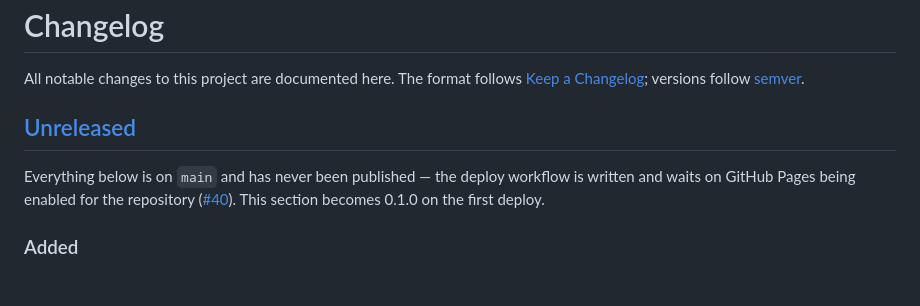
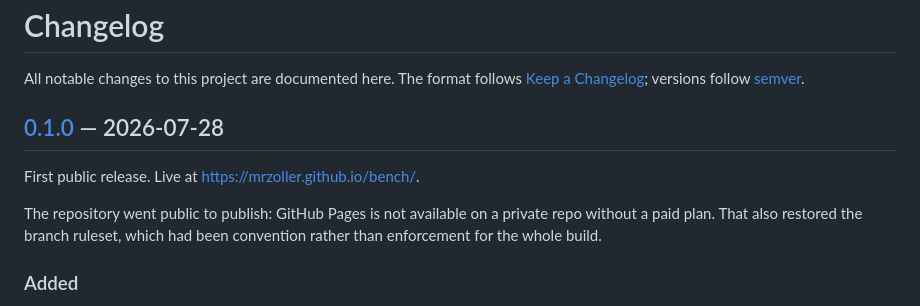
Before and after one commit to MrZoller/bench, a Markdown page: CHANGELOG.md, the part around one of its changes. GitHub-like rendering.

```diff
--- a/CHANGELOG.md
+++ b/CHANGELOG.md
@@ -4,11 +4,13 @@ All notable changes to this project are documented here. The format follows
 [Keep a Changelog](https://keepachangelog.com/); versions follow
 [semver](https://semver.org/).
 
-## [Unreleased]
+## [0.1.0] — 2026-07-28
 
-Everything below is on `main` and has never been published — the deploy workflow is written and
-waits on GitHub Pages being enabled for the repository ([#40](https://github.com/MrZoller/bench/issues/40)).
-This section becomes 0.1.0 on the first deploy.
+First public release. Live at <https://mrzoller.github.io/bench/>.
+
+The repository went public to publish: GitHub Pages is not available on a private repo without a
+paid plan. That also restored the branch ruleset, which had been convention rather than enforcement
+for the whole build.
 
 ### Added
 
```
Also changed, not shown: other parts of CHANGELOG.md (+1 -1 lines), README.md (+2 -0 lines), docs/ROADMAP.md (+35 -26 lines).
